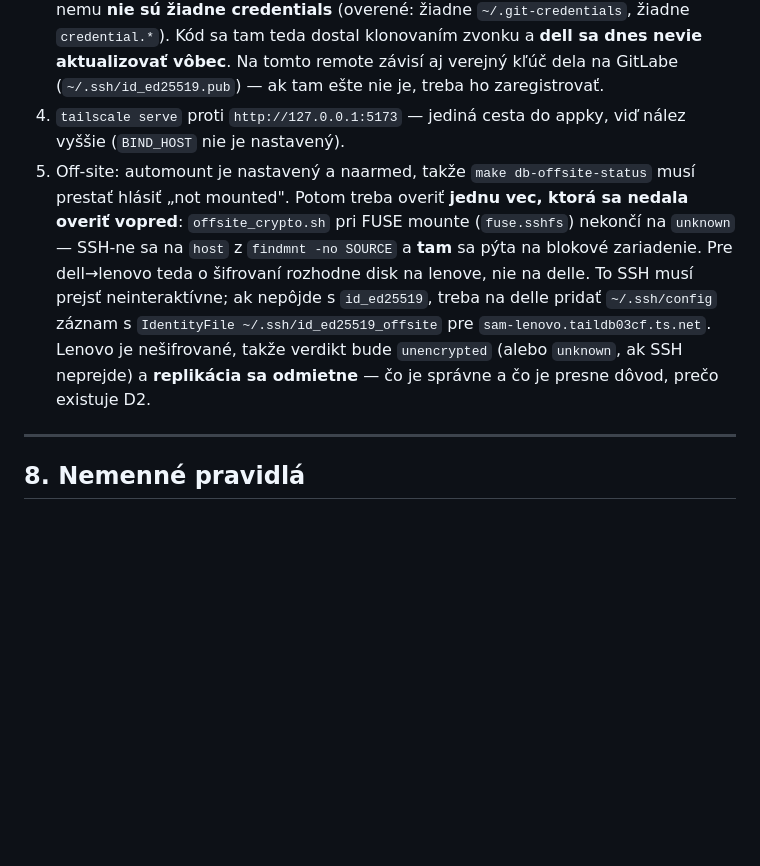
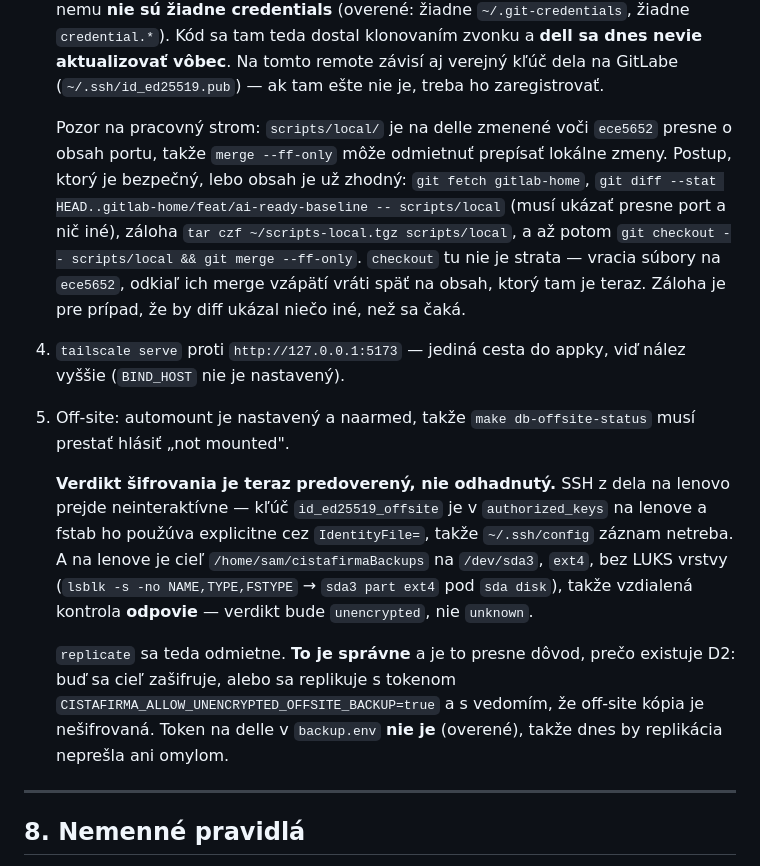
Before and after one commit to xsugra/cistafirma.sk, a Markdown page: docs/PLAN.md, the part around one of its changes. Drawn GitHub-style; blank space fills up the shorter version.

```diff
--- a/docs/PLAN.md
+++ b/docs/PLAN.md
@@ -2903,19 +2929,34 @@ autorizácii nemuselo zisťovať, čo vlastne ešte chýba.
    teda dostal klonovaním zvonku a **dell sa dnes nevie aktualizovať vôbec**.
    Na tomto remote závisí aj verejný kľúč dela na GitLabe (`~/.ssh/id_ed25519.pub`)
    — ak tam ešte nie je, treba ho zaregistrovať.
+
+   Pozor na pracovný strom: `scripts/local/` je na delle zmenené voči `ece5652`
+   presne o obsah portu, takže `merge --ff-only` môže odmietnuť prepísať
+   lokálne zmeny. Postup, ktorý je bezpečný, lebo obsah je už zhodný:
+   `git fetch gitlab-home`, `git diff --stat HEAD..gitlab-home/feat/ai-ready-baseline -- scripts/local`
+   (musí ukázať presne port a nič iné), záloha `tar czf ~/scripts-local.tgz scripts/local`,
+   a až potom `git checkout -- scripts/local && git merge --ff-only`.
+   `checkout` tu nie je strata — vracia súbory na `ece5652`, odkiaľ ich merge
+   vzápätí vráti späť na obsah, ktorý tam je teraz. Záloha je pre prípad, že
+   by diff ukázal niečo iné, než sa čaká.
 4. `tailscale serve` proti `http://127.0.0.1:5173` — jediná cesta do appky,
    viď nález vyššie (`BIND_HOST` nie je nastavený).
 5. Off-site: automount je nastavený a naarmed, takže `make db-offsite-status`
-   musí prestať hlásiť „not mounted". Potom treba overiť **jednu vec, ktorá
-   sa nedala overiť vopred**: `offsite_crypto.sh` pri FUSE mounte
-   (`fuse.sshfs`) nekončí na `unknown` — SSH-ne sa na `host` z
-   `findmnt -no SOURCE` a **tam** sa pýta na blokové zariadenie. Pre
-   dell→lenovo teda o šifrovaní rozhodne disk na lenove, nie na delle. To
-   SSH musí prejsť neinteraktívne; ak nepôjde s `id_ed25519`, treba na delle
-   pridať `~/.ssh/config` záznam s `IdentityFile ~/.ssh/id_ed25519_offsite`
-   pre `sam-lenovo.taildb03cf.ts.net`. Lenovo je nešifrované, takže verdikt
-   bude `unencrypted` (alebo `unknown`, ak SSH neprejde) a **replikácia sa
-   odmietne** — čo je správne a čo je presne dôvod, prečo existuje D2.
+   musí prestať hlásiť „not mounted".
+
+   **Verdikt šifrovania je teraz predoverený, nie odhadnutý.** SSH z dela na
+   lenovo prejde neinteraktívne — kľúč `id_ed25519_offsite` je v
+   `authorized_keys` na lenove a fstab ho použúva explicitne cez
+   `IdentityFile=`, takže `~/.ssh/config` záznam netreba. A na lenove je cieľ
+   `/home/sam/cistafirmaBackups` na `/dev/sda3`, `ext4`, bez LUKS vrstvy
+   (`lsblk -s -no NAME,TYPE,FSTYPE` → `sda3 part ext4` pod `sda disk`), takže
+   vzdialená kontrola **odpovie** — verdikt bude `unencrypted`, nie `unknown`.
+
+   `replicate` sa teda odmietne. **To je správne** a je to presne dôvod, prečo
+   existuje D2: buď sa cieľ zašifruje, alebo sa replikuje s tokenom
+   `CISTAFIRMA_ALLOW_UNENCRYPTED_OFFSITE_BACKUP=true` a s vedomím, že off-site
+   kópia je nešifrovaná. Token na delle v `backup.env` **nie je** (overené),
+   takže dnes by replikácia neprešla ani omylom.
 
 ---
 
```
Also changed, not shown: other parts of docs/PLAN.md (+26 -0 lines).
